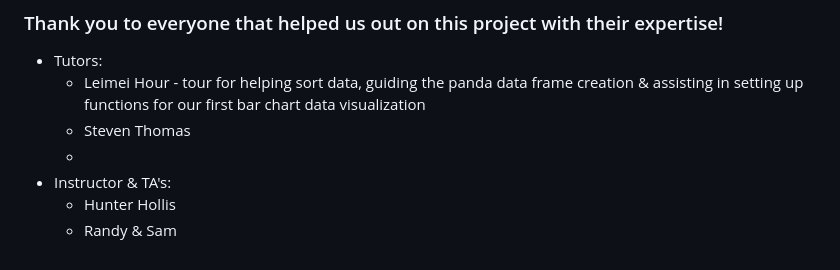
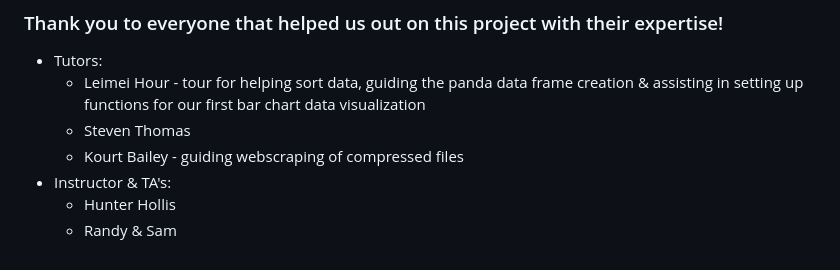
Before and after one commit to loriandler/Project-3-Group-8-AirPollution, a Markdown page: README.md, the part around the change. Rendered like a GitHub page.

```diff
--- a/README.md
+++ b/README.md
@@ -64,7 +64,7 @@ We used plotly to create the bar and line charts and we used leaflet to create o
 - Tutors:
     - Leimei Hour - tour for helping sort data, guiding the panda data frame creation & assisting in setting up functions for our first bar chart data visualization
     - Steven Thomas
-    -
+    - Kourt Bailey - guiding webscraping of compressed files
 - Instructor & TA's:
     - Hunter Hollis
     - Randy & Sam
```
